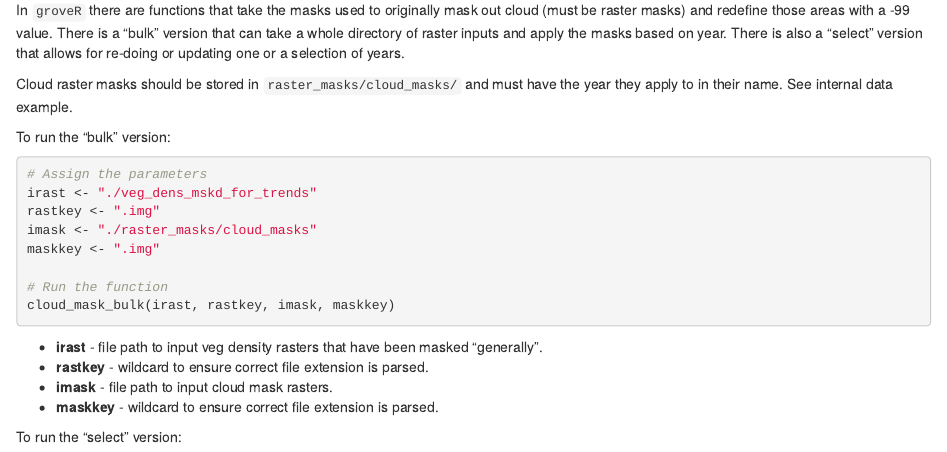
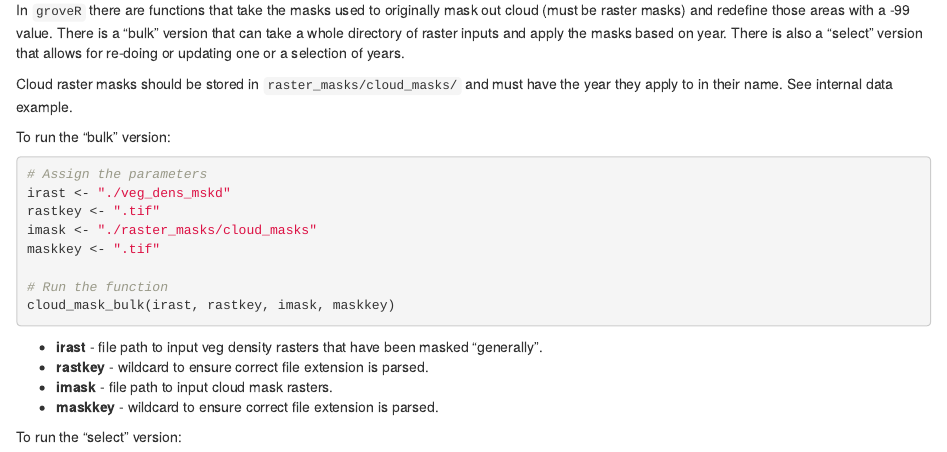
Before and after one commit to dbca-wa/groveR, an R Markdown document (vignettes/five.Rmd): the page in a window 1100 px wide, from 530 px down. Rendered offline with R 4.5, knitr and Pandoc, with nearby package versions; drawn as R Markdown's standard HTML page in place of the format the file asks for.

Commit message:
tif bump

````diff
--- a/vignettes/five.Rmd
+++ b/vignettes/five.Rmd
@@ -46,10 +46,10 @@ To run the "bulk" version:
 
 ```{r, bulk, eval=FALSE}
 # Assign the parameters
-irast <- "./veg_dens_mskd_for_trends"
-rastkey <- ".img"
+irast <- "./veg_dens_mskd"
+rastkey <- ".tif"
 imask <- "./raster_masks/cloud_masks"
-maskkey <- ".img"
+maskkey <- ".tif"
 
 # Run the function
 cloud_mask_bulk(irast, rastkey, imask, maskkey)
````
